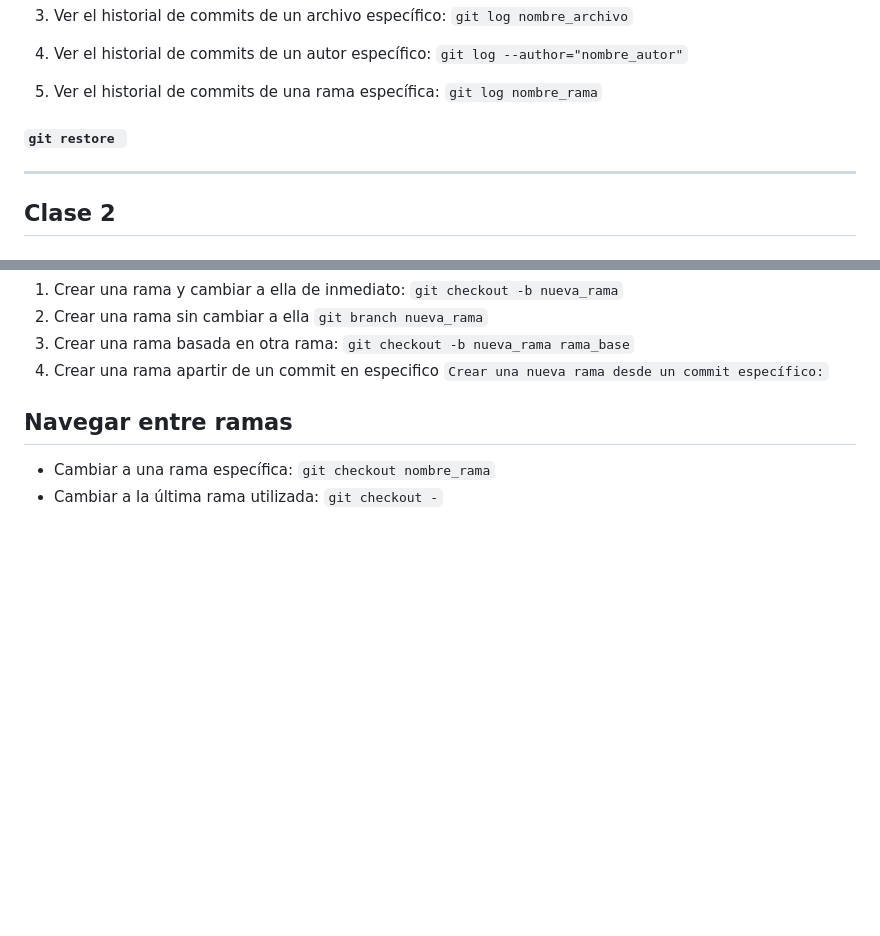
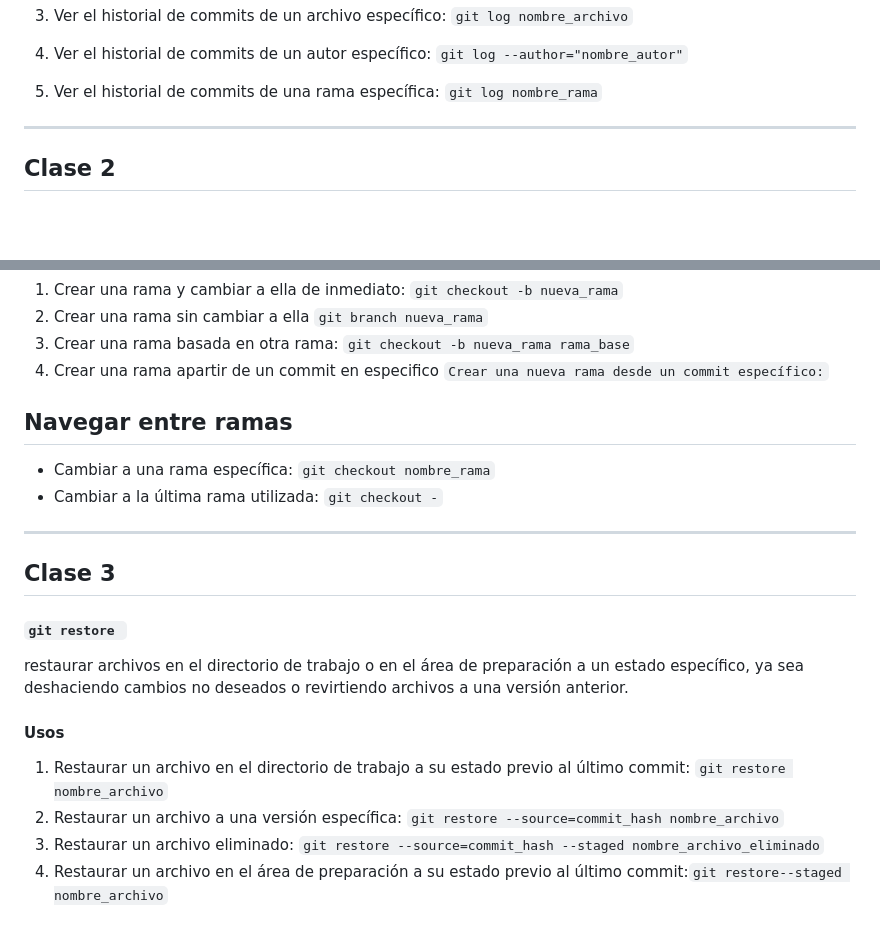
Before and after one commit to MauriNestor/cursoGit, a Markdown page: README.md, 2 parts joined by grey strips. Drawn GitHub-style; blank space fills up the shorter version.

Commit message:
commit de git restore

```diff
--- a/README.md
+++ b/README.md
@@ -121,9 +121,6 @@ se utiliza para mostrar el historial de commits en un repositorio Git. Proporcio
     `git log nombre_rama`
 
 
-
-#### `git restore `
-
 ---
 
 ## Clase 2
@@ -145,3 +142,15 @@ se utiliza para mostrar el historial de commits en un repositorio Git. Proporcio
 ## Navegar entre ramas
 - Cambiar a una rama específica: `git checkout nombre_rama`
 - Cambiar a la última rama utilizada: `git checkout -`
+
+---
+## Clase 3
+
+#### `git restore `
+ restaurar archivos en el directorio de trabajo o en el área de preparación a un estado específico, ya sea deshaciendo cambios no deseados o revirtiendo archivos a una versión anterior.
+
+#### Usos
+1. Restaurar un archivo en el directorio de trabajo a su estado previo al último commit: `git restore nombre_archivo`
+2. Restaurar un archivo a una versión específica: `git restore --source=commit_hash nombre_archivo`
+3. Restaurar un archivo eliminado: `git restore --source=commit_hash --staged nombre_archivo_eliminado`
+4. Restaurar un archivo en el área de preparación a su estado previo al último commit:`git restore--staged nombre_archivo`
```
